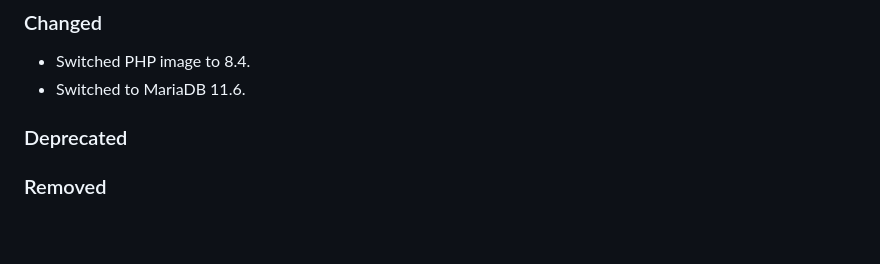
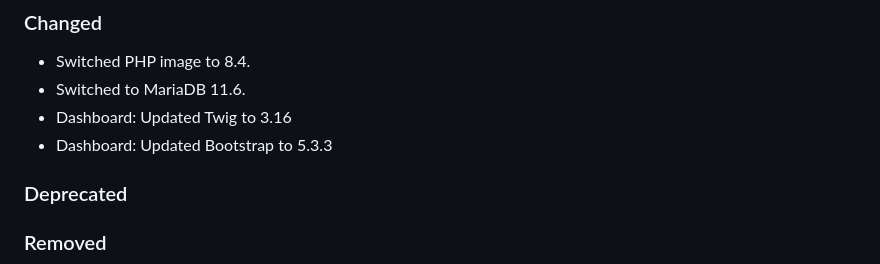
Before and after one commit to Digital-Media/fhooe-web-dock, a Markdown page: CHANGELOG.md, the part around the change. GitHub-like rendering; blank space fills up the shorter version.

Commit message:
Updated CHANGELOG.md
Added changes from the dashboard

```diff
--- a/CHANGELOG.md
+++ b/CHANGELOG.md
@@ -12,6 +12,8 @@ and this project adheres to [Semantic Versioning](https://semver.org/spec/v2.0.0
 
 - Switched PHP image to 8.4.
 - Switched to MariaDB 11.6.
+- Dashboard: Updated Twig to 3.16
+- Dashboard: Updated Bootstrap to 5.3.3
 
 ### Deprecated
 ### Removed
```
